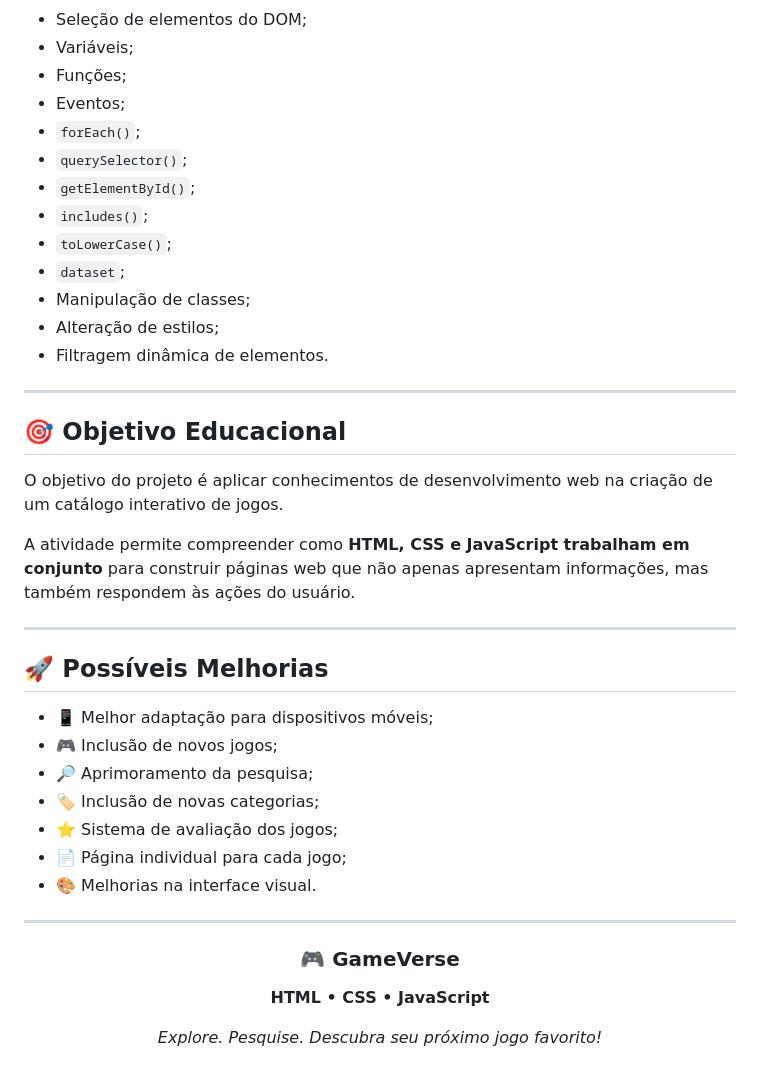
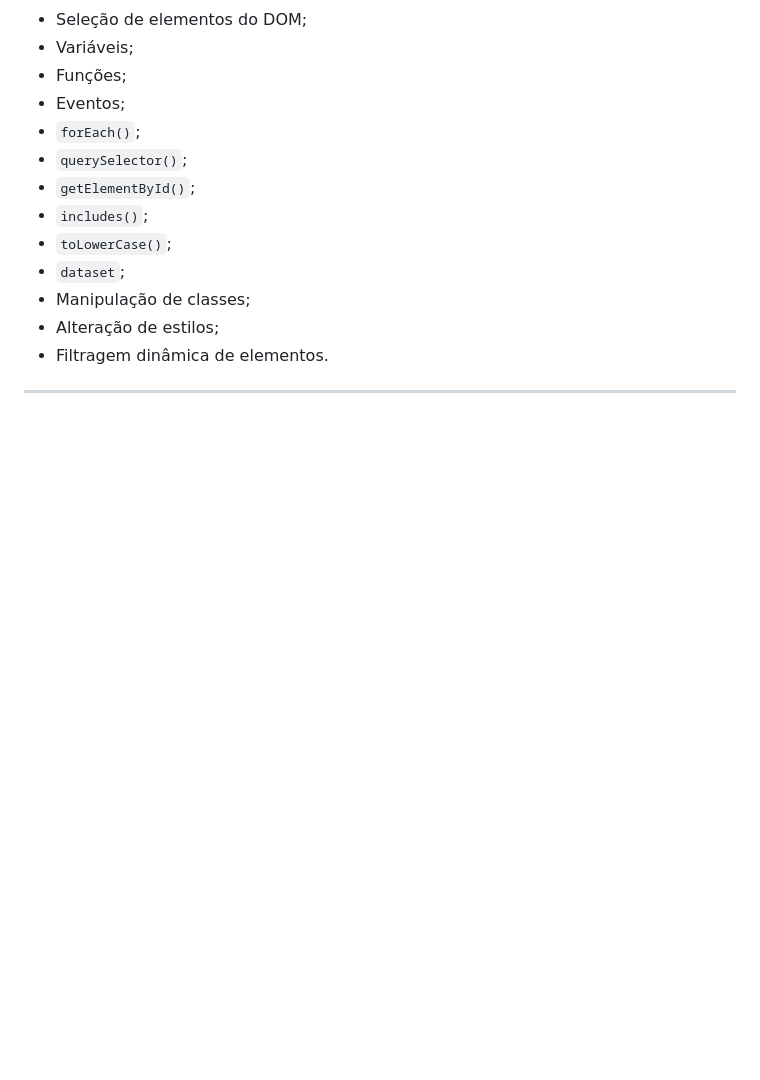
Before and after one commit to giovanaremorini-dotcom/Sesi_LIMA_Cat-logoJogos, a Markdown page: README.md, the part around the change. Drawn GitHub-style; blank space fills up the shorter version.

```diff
--- a/README.md
+++ b/README.md
@@ -160,33 +160,3 @@ Abra o arquivo `index.html` no navegador.
 - Filtragem dinâmica de elementos.
 
 ---
-
-## 🎯 Objetivo Educacional
-
-O objetivo do projeto é aplicar conhecimentos de desenvolvimento web na criação de um catálogo interativo de jogos.
-
-A atividade permite compreender como **HTML, CSS e JavaScript trabalham em conjunto** para construir páginas web que não apenas apresentam informações, mas também respondem às ações do usuário.
-
----
-
-## 🚀 Possíveis Melhorias
-
-- 📱 Melhor adaptação para dispositivos móveis;
-- 🎮 Inclusão de novos jogos;
-- 🔎 Aprimoramento da pesquisa;
-- 🏷️ Inclusão de novas categorias;
-- ⭐ Sistema de avaliação dos jogos;
-- 📄 Página individual para cada jogo;
-- 🎨 Melhorias na interface visual.
-
----
-
-<div align="center">
-
-### 🎮 GameVerse
-
-**HTML • CSS • JavaScript**
-
-*Explore. Pesquise. Descubra seu próximo jogo favorito!*
-
-</div>
```
